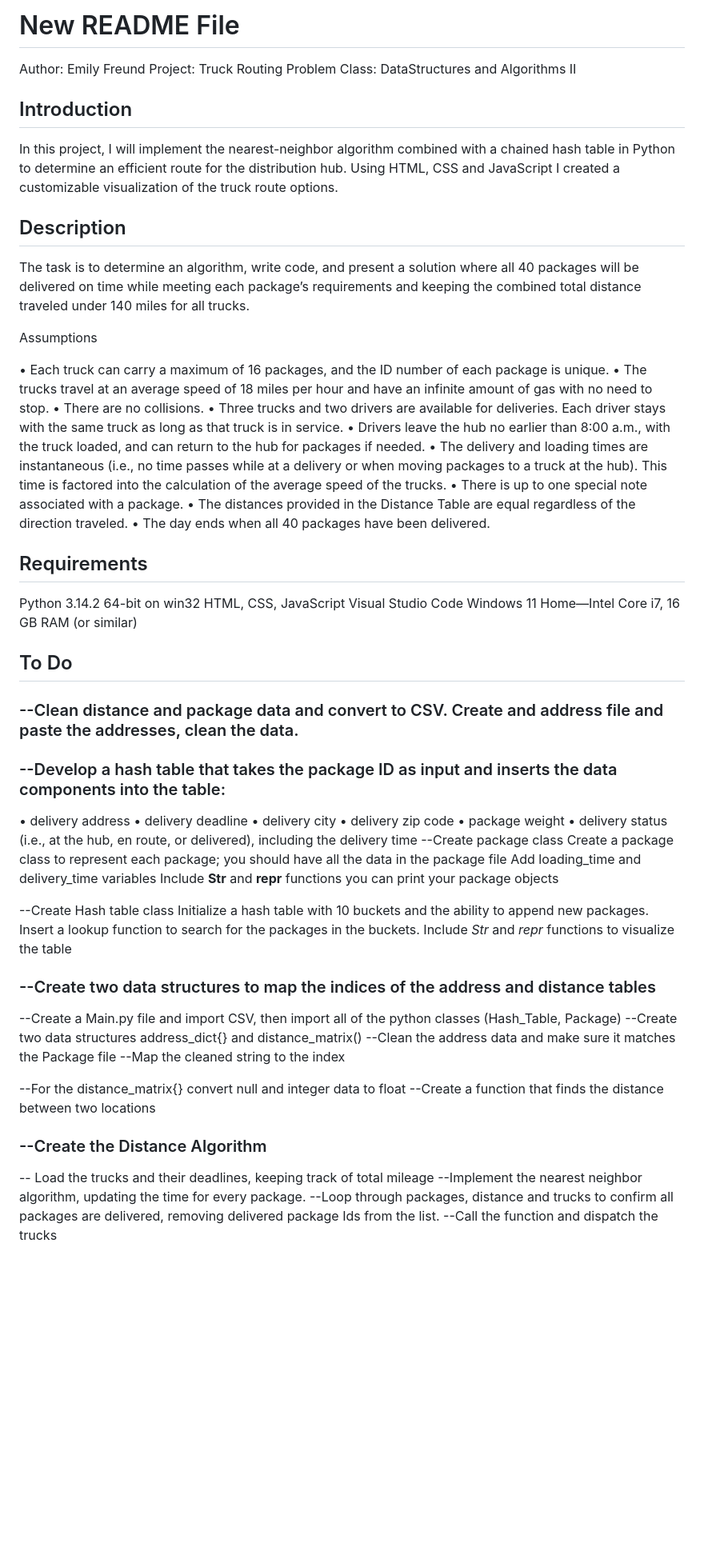
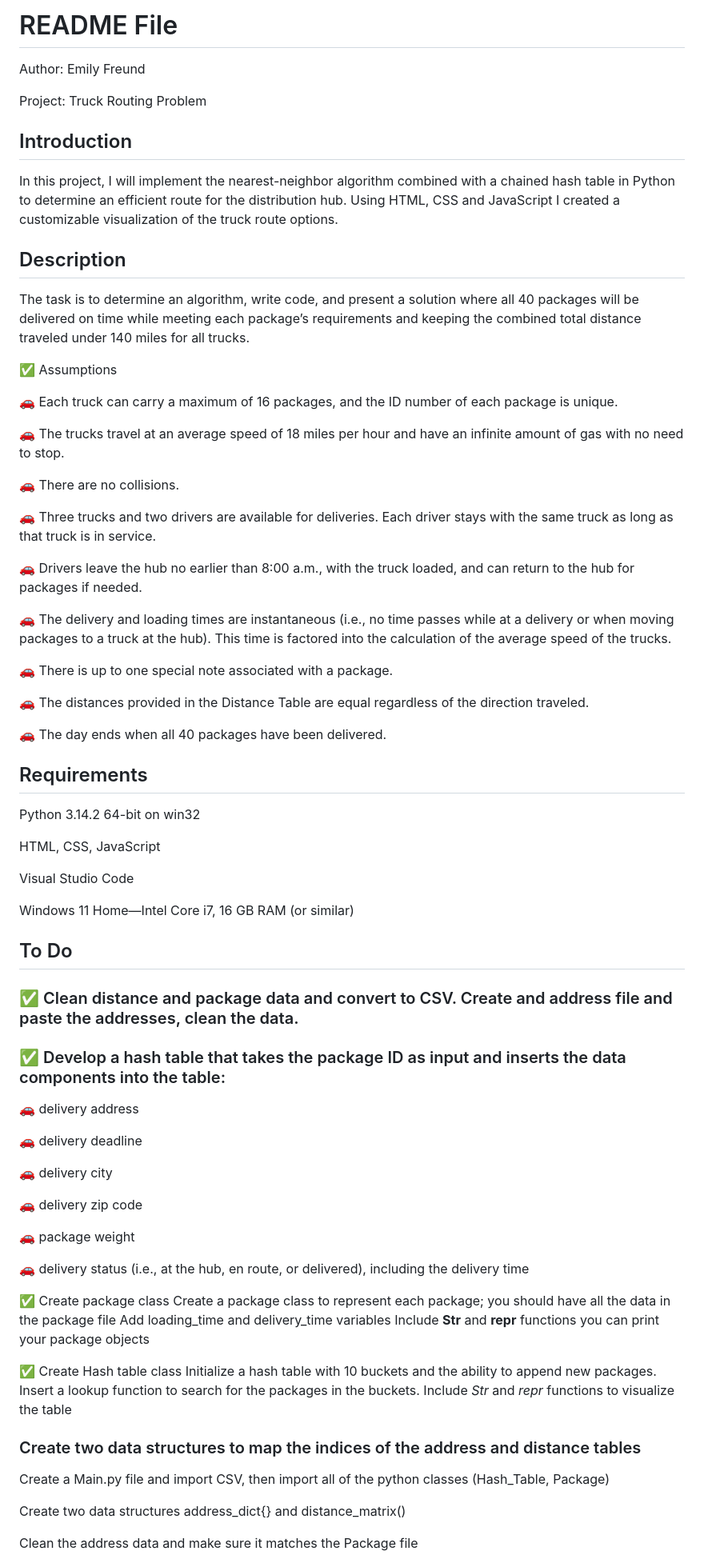
Before and after one commit to WaterStrider21/Traveling_Trucks, a Markdown page: README.md, the part around one of its changes. Shown at 80% size. Rendered like a GitHub page; blank space fills up the shorter version.

Commit message:
Revise README with project details and structure
Updated the README file with a structured introduction, project details, assumptions, requirements, to-do list, usages, and references.

```diff
--- a/README.md
+++ b/README.md
@@ -1,7 +1,8 @@
-# New README File
-Author: Emily Freund
-Project: Truck Routing Problem
-Class: DataStructures and Algorithms II
+# README File
+ Author: Emily Freund
+
+ Project: Truck Routing Problem
+
 
 ## Introduction
 In this project, I will implement the nearest-neighbor algorithm combined with a chained hash table in Python to determine an efficient route for the distribution hub. Using HTML, CSS and JavaScript I created a customizable visualization of the truck route options.
@@ -10,55 +11,64 @@ In this project, I will implement the nearest-neighbor algorithm combined with a
 
  The task is to determine an algorithm, write code, and present a solution where all 40 packages will be delivered on time while meeting each package’s requirements and keeping the combined total distance traveled under 140 miles for all trucks.
 
-Assumptions
+:white_check_mark: Assumptions
 
-•  Each truck can carry a maximum of 16 packages, and the ID number of each package is unique.
-•  The trucks travel at an average speed of 18 miles per hour and have an infinite amount of gas with no need to stop.
-•  There are no collisions.
-•  Three trucks and two drivers are available for deliveries. Each driver stays with the same truck as long as that truck is in service.
-•  Drivers leave the hub no earlier than 8:00 a.m., with the truck loaded, and can return to the hub for packages if needed.
-•  The delivery and loading times are instantaneous (i.e., no time passes while at a delivery or when moving packages to a truck at the hub). This time is factored into the calculation of the average speed of the trucks.
-•  There is up to one special note associated with a package.
-•  The distances provided in the Distance Table are equal regardless of the direction traveled.
-•  The day ends when all 40 packages have been delivered.
+:car: Each truck can carry a maximum of 16 packages, and the ID number of each package is unique.
+
+:car: The trucks travel at an average speed of 18 miles per hour and have an infinite amount of gas with no need to stop.
+
+:car: There are no collisions.
+
+:car: Three trucks and two drivers are available for deliveries. Each driver stays with the same truck as long as that truck is in service.
+
+:car: Drivers leave the hub no earlier than 8:00 a.m., with the truck loaded, and can return to the hub for packages if needed.
+
+:car: The delivery and loading times are instantaneous (i.e., no time passes while at a delivery or when moving packages to a truck at the hub). This time is factored into the calculation of the average speed of the trucks.
+
+:car: There is up to one special note associated with a package.
+
+:car: The distances provided in the Distance Table are equal regardless of the direction traveled.
+
+:car: The day ends when all 40 packages have been delivered.
 
 ## Requirements
 Python 3.14.2 64-bit on win32
+
 HTML, CSS, JavaScript
+
 Visual Studio Code
+
 Windows 11 Home—Intel Core i7, 16 GB RAM (or similar)
 
 ## To Do
-### --Clean distance and package data and convert to CSV. Create and address file and paste the addresses, clean the data.
+### :white_check_mark: Clean distance and package data and convert to CSV. Create and address file and paste the addresses, clean the data.
 
-### --Develop a hash table that takes the package ID as input and inserts the data components into the table:
- •   delivery address
-•   delivery deadline
-•   delivery city
-•   delivery zip code
-•   package weight
-•   delivery status (i.e., at the hub, en route, or delivered), including the delivery time
---Create package class
+### :white_check_mark: Develop a hash table that takes the package ID as input and inserts the data components into the table:
+:car:  delivery address
+
+:car:  delivery deadline
+
+:car:  delivery city
+
+:car:  delivery zip code
+
+:car:  package weight
+
+:car:  delivery status (i.e., at the hub, en route, or delivered), including the delivery time
+
+:white_check_mark: Create package class
     Create a package class to represent each package; you should have all the data in the package file
     Add loading_time and delivery_time variables
     Include __Str__ and __repr__ functions you can print your package objects
 
---Create Hash table class
+:white_check_mark: Create Hash table class
     Initialize a hash table with 10 buckets and the ability to append new packages.
     Insert a lookup function to search for the packages in the buckets.
     Include _Str_ and _repr_ functions to visualize the table
-### --Create two data structures to map the indices of the address and distance tables
---Create a Main.py file and import CSV, then import all of the python classes (Hash_Table, Package)
---Create two data structures address_dict{} and distance_matrix()
---Clean the address data and make sure it matches the Package file
---Map the cleaned string to the index
+### Create two data structures to map the indices of the address and distance tables
+ Create a Main.py file and import CSV, then import all of the python classes (Hash_Table, Package)
 
---For the distance_matrix{} convert null and integer data to float
---Create a function that finds the distance between two locations
+Create two data structures address_dict{} and distance_matrix()
 
-### --Create the Distance Algorithm
--- Load the trucks and their deadlines, keeping track of total mileage
---Implement the nearest neighbor algorithm, updating the time for every package.
---Loop through packages, distance and trucks to confirm all packages are delivered, removing delivered package Ids from the list.
---Call the function and dispatch the trucks
+Clean the address data and make sure it matches the Package file
 
```
Also changed, not shown: other parts of README.md (+53 -20 lines).
